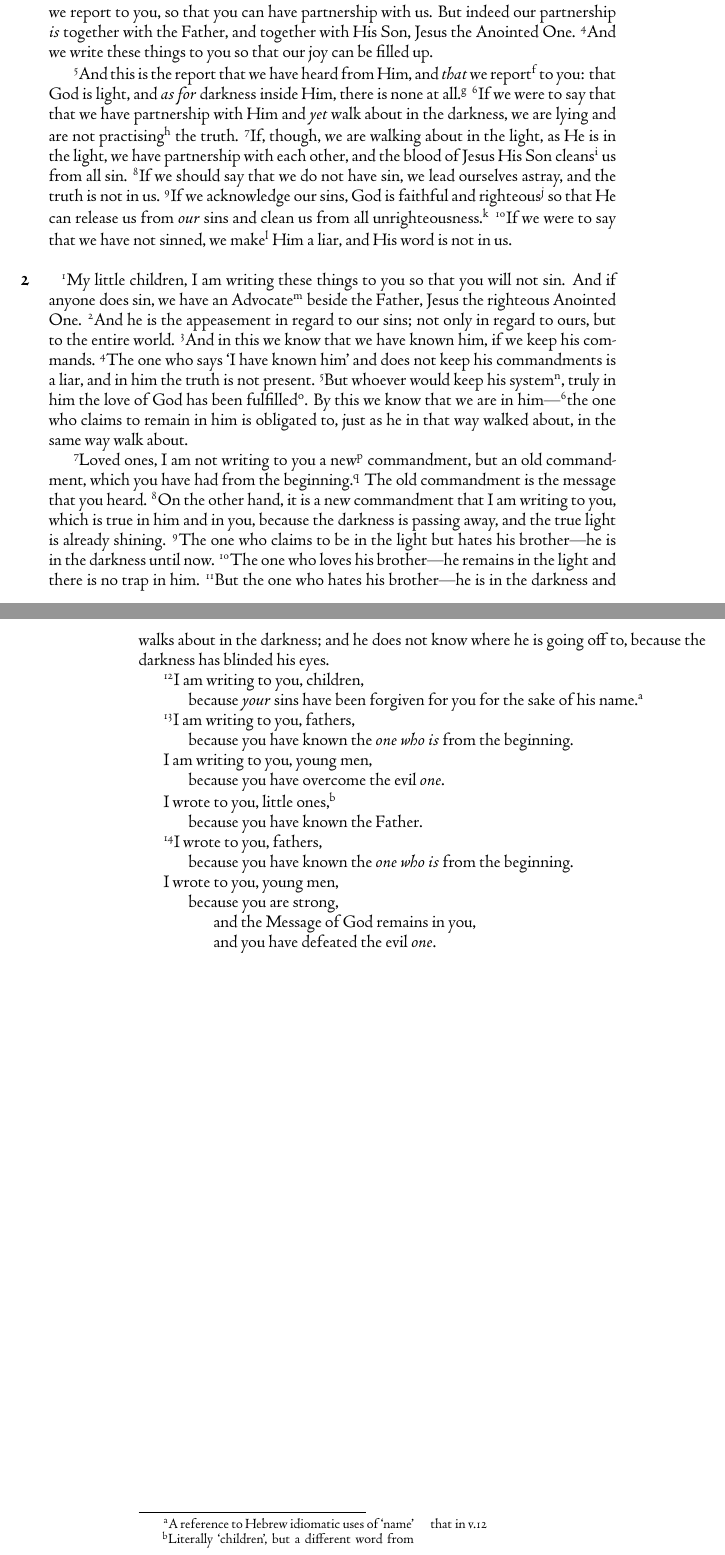
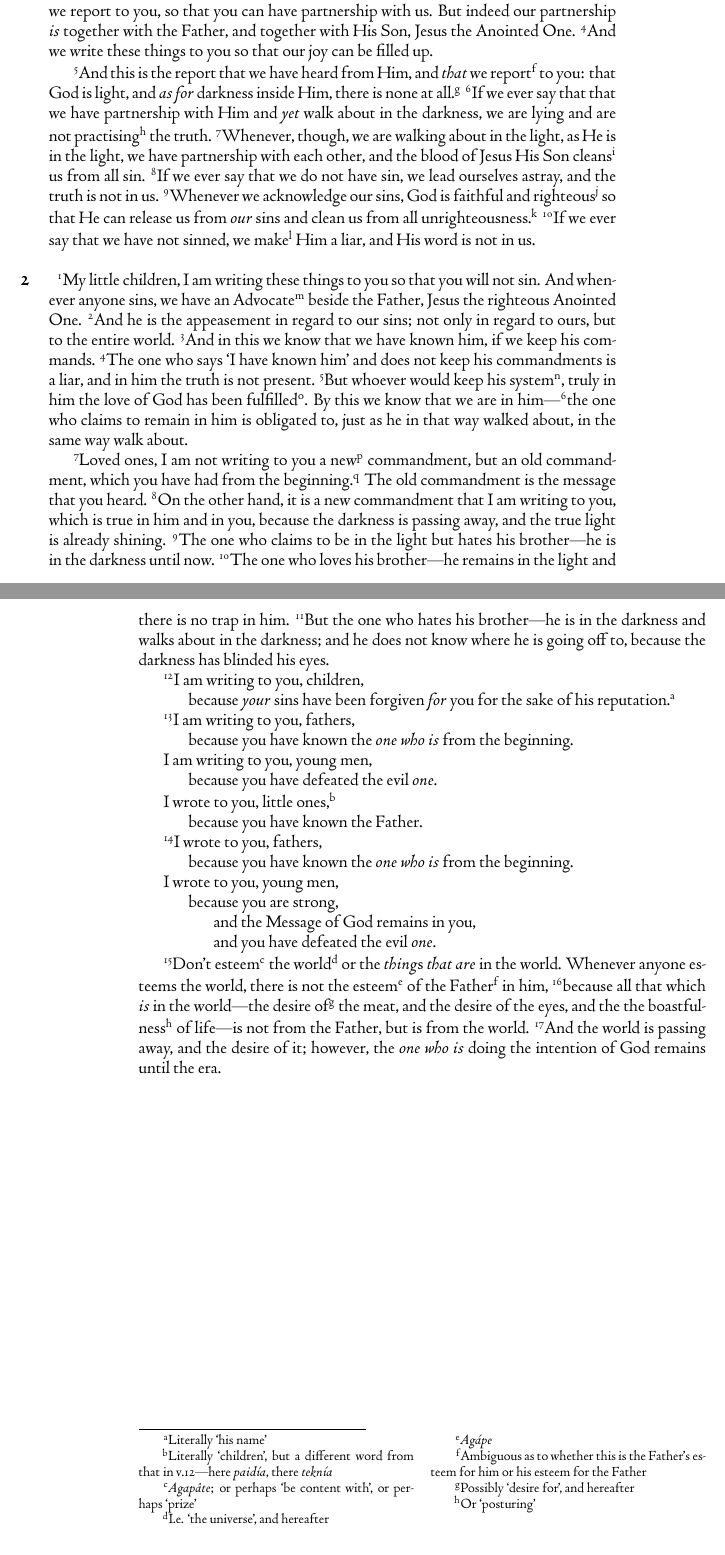
Before and after one commit to aaannestad/1john, a LaTeX book (1john.tex): two parts of pages 1 and 2 of 2, joined at a grey line, cut so that both start at the same text. Compiled offline with XeLaTeX.

Commit message:
up to v17

```diff
--- a/1john.tex
+++ b/1john.tex
@@ -29,10 +29,12 @@
 }
 \newcommand{\infer}[1]{\textit{#1}}
 \newcommand{\focus}[1]{{#1}}
+\newcommand{\lx}[1]{\textit{#1}}
 \renewcommand{\thefootnote}{\alph{footnote}}
 
 \renewcommand*{\book}[1]{%
 	\makebox[\textwidth][c]{\centering \booktitlefont #1}%\textwidth could apparently be replaced with something better here
+	\setcounter{chapter}{1}
 }
 
 
@@ -42,19 +44,19 @@
 
 \chapter{} \vnum What was from the beginning,\footnote{Or ‘from the authority’ (as in sovereignty, rulership)} what we heard, what we saw with our eyes, what we watched and our hands handled, concerning the Message\footnote{Or ‘System’, or ‘Logic’, or ‘Argument’} of life---\vnum and the life was revealed,\footnote{Or `made real', or `made conspicuous/remarkable'; and hereafter} and we have seen and give testimony, and we report also to you\footnote{Plural, and hereafter} the eternal life which was beside\footnote{Literally ‘up against’} the Father and was revealed to us---\vnum that which we have seen and heard, we report to you, so that you can have partnership with us. But indeed our partnership \infer{is} together with the Father, and together with His Son, Jesus the Anointed One. \vnum And we write these things to you so that our joy can be filled up.
 
-\vnum And \focus{this} is the report that we have heard from Him, and \infer{that} we report\footnote{Or `proclaim', or `bring news of'} to you: that God is light, and \infer{as for} darkness inside Him, there is none at all.\footnote{Lit. `there is not none'; a negative concord construction} \vnum If we were to say that that we have partnership with Him and \infer{yet} walk about in the darkness, we are lying and are not practising\footnote{Or `doing', or `engaging in', or perhaps `bringing about'} the truth. \vnum If, though, we are walking about in the light, as He is in the light, we have partnership with each other, and the blood of Jesus His Son cleans\footnote{Or `prunes', or `sifts'; and hereafter} us from all sin. \vnum If we should say that we do not have sin, we lead ourselves astray, and the truth is not in us. \vnum If we acknowledge our sins, God is faithful and righteous\footnote{Or `just', or `dutiful'} so that He can release us from \infer{our} sins and clean us from all unrighteousness.\footnote{Or `unjustness', or `wrongdoing'} \vnum If we were to say that we have not sinned, we make\footnote{\textit{Poioumen}; the same verb as `practice' above} Him a liar, and His word is not in us.
+\vnum And \focus{this} is the report that we have heard from Him, and \infer{that} we report\footnote{Or `proclaim', or `bring news of'} to you: that God is light, and \infer{as for} darkness inside Him, there is none at all.\footnote{Lit. `there is not none'; a negative concord construction} \vnum If we ever say that that we have partnership with Him and \infer{yet} walk about in the darkness, we are lying and are not practising\footnote{Or `doing', or `engaging in', or perhaps `bringing about'} the truth. \vnum Whenever, though, we are walking about in the light, as He is in the light, we have partnership with each other, and the blood of Jesus His Son cleans\footnote{Or `prunes', or `sifts'; and hereafter} us from all sin. \vnum If we ever say that we do not have sin, we lead ourselves astray, and the truth is not in us. \vnum Whenever we acknowledge our sins, God is faithful and righteous\footnote{Or `just', or `dutiful'} so that He can release us from \infer{our} sins and clean us from all unrighteousness.\footnote{Or `unjustness', or `wrongdoing'} \vnum If we ever say that we have not sinned, we make\footnote{\textit{Poioumen}; the same verb as `practice' above} Him a liar, and His word is not in us.
 
-\chapter {} \vnum My little children, I am writing these things to you so that you will not sin. And if anyone does sin, we have an Advocate\footnote{A technical legal term} beside the Father, Jesus the righteous Anointed One. \vnum And he is the appeasement in regard to our sins; not only in regard to ours, but to the entire world. \vnum And in this we know that we have known him, if we keep his commands. \vnum The one who says `I have known him' and does not keep his commandments is a liar, and in him the truth is not present. \vnum But whoever would keep his system\footnote{The same word as `message' above}, truly in him the love of God	 has been fulfilled\footnote{Or `accomplished', or `perfected'}. By this we know that we \focus{are} in him---\vnum{}the one who claims to remain in him is obligated to, just as he in that way walked about, in the same way walk about.
+\chapter {} \vnum My little children, I am writing these things to you so that you will not sin. And whenever anyone sins, we have an Advocate\footnote{A technical legal term} beside the Father, Jesus the righteous Anointed One. \vnum And he is the appeasement in regard to our sins; not only in regard to ours, but to the entire world. \vnum And in this we know that we have known him, if we keep his commands. \vnum The one who says `I have known him' and does not keep his commandments is a liar, and in him the truth is not present. \vnum But whoever would keep his system\footnote{The same word as `message' above}, truly in him the love of God	 has been fulfilled\footnote{Or `accomplished', or `perfected'}. By this we know that we \focus{are} in him---\vnum{}the one who claims to remain in him is obligated to, just as he in that way walked about, in the same way walk about.
 
-\vnum Loved ones, I am not writing to you a new\footnote{\textit{Kainén}, or 'fresh'; not \textit{neén} 'new, young'} commandment, but an old commandment, which you have had from the beginning.\footnote{The same 'beginning' as in v1} The old commandment is the message that you heard. \vnum On the other hand, it is a new commandment that I am writing to you, which is true in him and in you, because the darkness is passing away, and the true light is already shining. \vnum The one who claims to be in the light but hates his brother---he is in the darkness until now. \vnum The one who loves his brother---he remains in the light and there is no trap in him. \vnum But the one who hates his brother---he is in the darkness and walks about in the darkness; and he does not know where he is going off to, because the darkness has blinded his eyes.
+\vnum Loved ones, I am not writing to you a new\footnote{\lx{Kainén}, or 'fresh'; not \textit{neén} 'new, young'} commandment, but an old commandment, which you have had from the beginning.\footnote{The same 'beginning' as in v1} The old commandment is the message that you heard. \vnum On the other hand, it is a new commandment that I am writing to you, which is true in him and in you, because the darkness is passing away, and the true light is already shining. \vnum The one who claims to be in the light but hates his brother---he is in the darkness until now. \vnum The one who loves his brother---he remains in the light and there is no trap in him. \vnum But the one who hates his brother---he is in the darkness and walks about in the darkness; and he does not know where he is going off to, because the darkness has blinded his eyes.
 
 \indent \vnum I am writing to you, children,\\
-\indent \indent because \infer{your} sins have been forgiven for you for the sake of his name.\footnote{A reference to Hebrew idiomatic uses of `name'} \\
+\indent \indent because \infer{your} sins have been forgiven \infer{for} you for the sake of his reputation.\footnote{Literally `his name'} \\
 \indent \vnum I am writing to you, fathers,\\
 \indent \indent because you have known the \infer{one who is} from the beginning.\\
 \indent I am writing to you, young men,\\
-\indent \indent because you have overcome the evil \infer{one}.\\
-\indent I wrote to you, little ones,\footnote{Literally `children', but a different word from that in v.12}\\
+\indent \indent because you have defeated the evil \infer{one}.\\
+\indent I wrote to you, little ones,\footnote{Literally `children', but a different word from that in v.12---here \lx{paidía}, there \lx{teknía}}\\
 \indent \indent because you have known the Father.\\
 \indent \vnum I wrote to you, fathers,\\
 \indent \indent because you have known the \infer{one who is} from the beginning.\\
@@ -63,4 +65,6 @@
 \indent \indent \indent and the Message of God remains in you,\\
 \indent \indent \indent and you have defeated the evil \infer{one}.
 
+\vnum Don't esteem\footnote{\lx{Agapâte}; or perhaps `be content with', or perhaps `prize'} the world\footnote{I.e. `the universe', and hereafter} or the \infer{thing}s\infer{ that are} in the world. Whenever anyone esteems the world, there is not the esteem\footnote{\lx{Agápe}} of the Father\footnote{Ambiguous as to whether this is the Father's esteem for him or his esteem for the Father} in him, \vnum because all that which \infer{is} in the world---the desire of\footnote{Possibly `desire for', and hereafter} the meat, and the desire of the eyes, and the the boastfulness\footnote{Or `posturing'} of life---is \focus{not} from the Father, but is \focus{from the world}. \vnum And the world is passing away, and the desire of it; however, the \infer{one who is} doing the intention of God remains until the era.
+
 \end{document}
```
Also changed, not shown: 1john.pdf.
